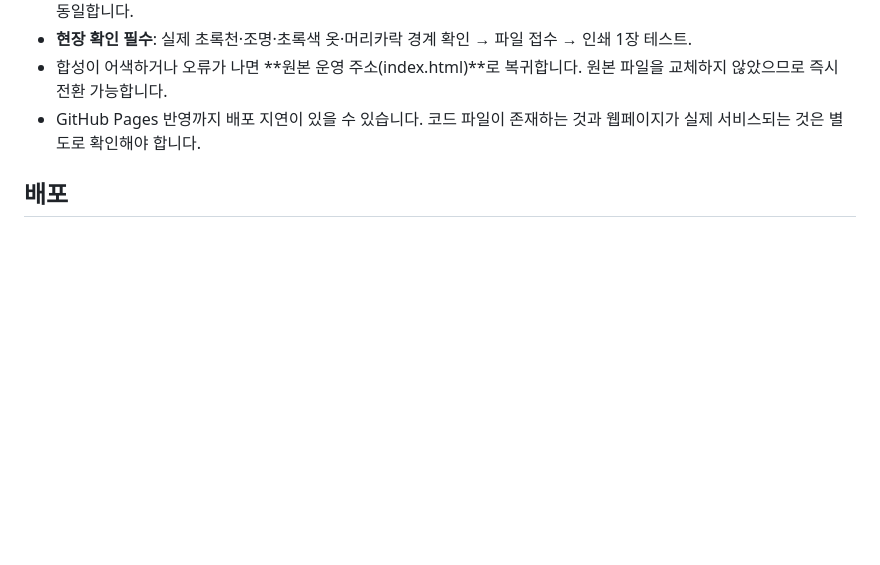
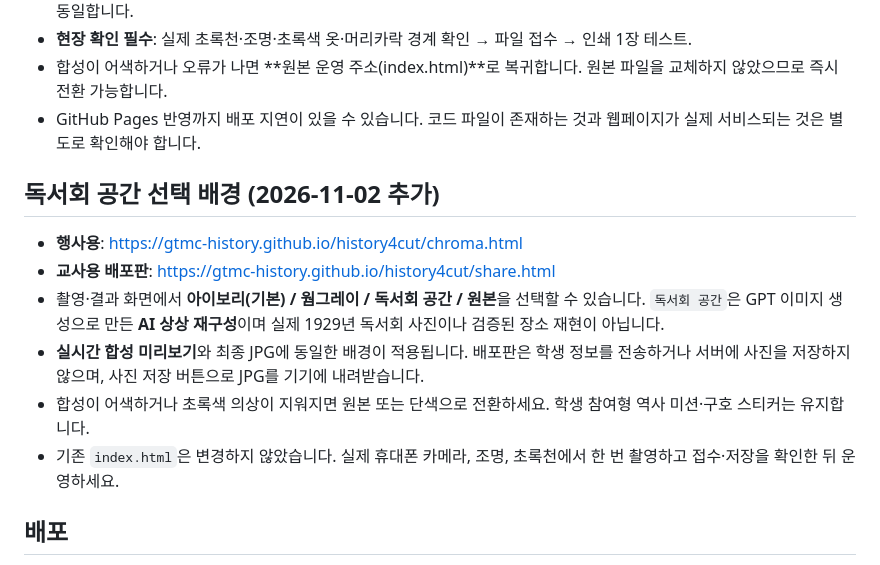
Before and after one commit to gtmc-history/history4cut, a Markdown page: README.md, the part around the change. Rendered like a GitHub page; blank space fills up the shorter version.

Commit message:
Document optional AI-imagined study room background and privacy behavior

```diff
--- a/README.md
+++ b/README.md
@@ -35,6 +35,15 @@ history4cut/
 - **현장 확인 필수**: 실제 초록천·조명·초록색 옷·머리카락 경계 확인 → 파일 접수 → 인쇄 1장 테스트.
 - 합성이 어색하거나 오류가 나면 **원본 운영 주소(index.html)**로 복귀합니다. 원본 파일을 교체하지 않았으므로 즉시 전환 가능합니다.
 - GitHub Pages 반영까지 배포 지연이 있을 수 있습니다. 코드 파일이 존재하는 것과 웹페이지가 실제 서비스되는 것은 별도로 확인해야 합니다.
+
+## 독서회 공간 선택 배경 (2026-11-02 추가)
+
+- **행사용**: https://gtmc-history.github.io/history4cut/chroma.html
+- **교사용 배포판**: https://gtmc-history.github.io/history4cut/share.html
+- 촬영·결과 화면에서 **아이보리(기본) / 웜그레이 / 독서회 공간 / 원본**을 선택할 수 있습니다. `독서회 공간`은 GPT 이미지 생성으로 만든 **AI 상상 재구성**이며 실제 1929년 독서회 사진이나 검증된 장소 재현이 아닙니다.
+- **실시간 합성 미리보기**와 최종 JPG에 동일한 배경이 적용됩니다. 배포판은 학생 정보를 전송하거나 서버에 사진을 저장하지 않으며, 사진 저장 버튼으로 JPG를 기기에 내려받습니다.
+- 합성이 어색하거나 초록색 의상이 지워지면 원본 또는 단색으로 전환하세요. 학생 참여형 역사 미션·구호 스티커는 유지합니다.
+- 기존 `index.html`은 변경하지 않았습니다. 실제 휴대폰 카메라, 조명, 초록천에서 한 번 촬영하고 접수·저장을 확인한 뒤 운영하세요.
 
 ## 배포
 
```
